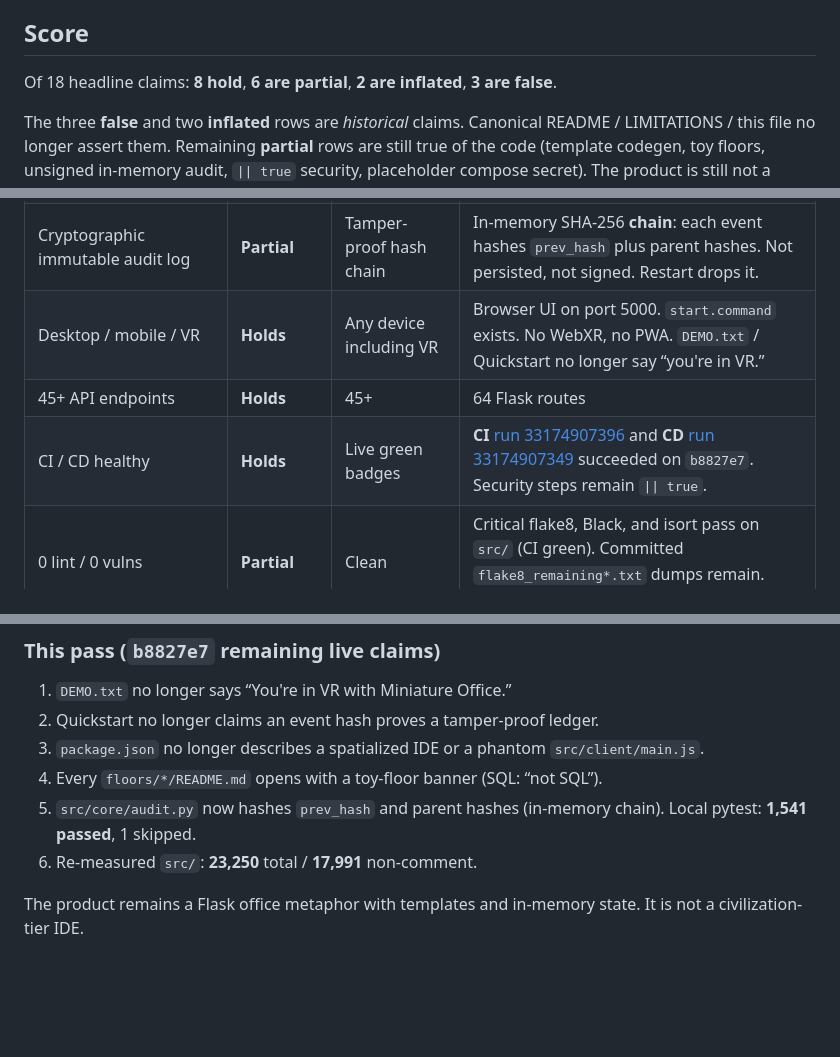
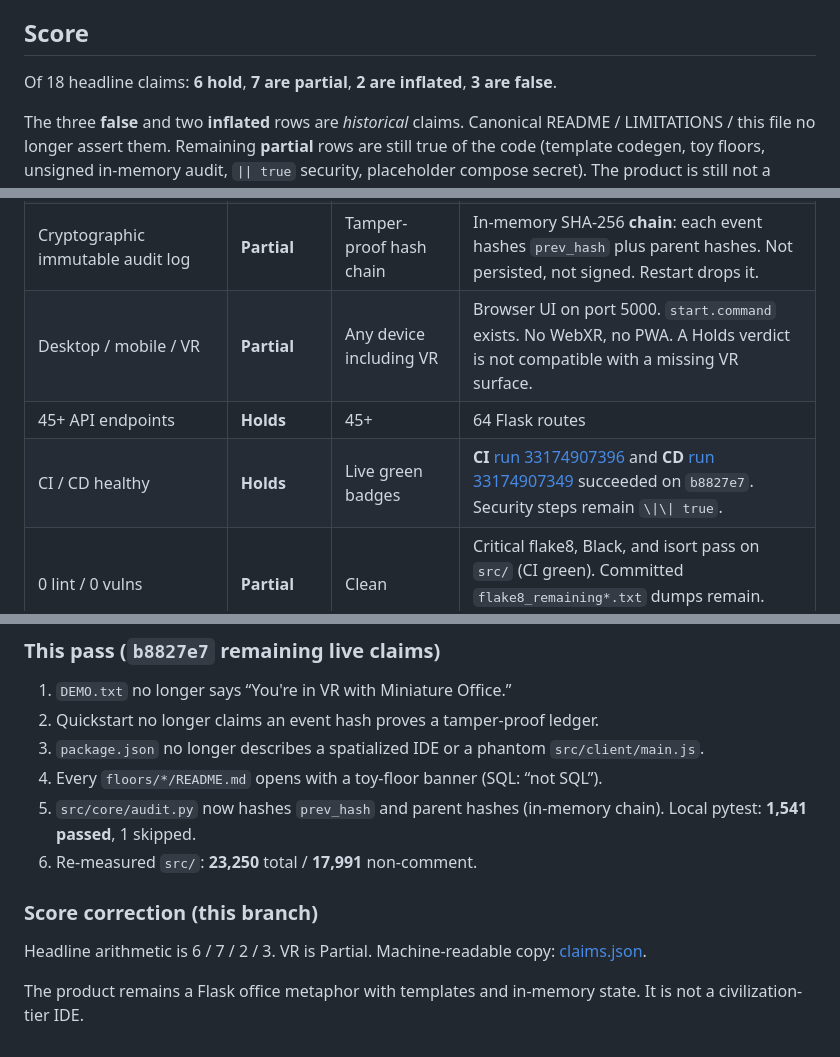
Before and after one commit to IAmSoThirsty/Thirstys-Projects-Miniature-Office, a Markdown page: CLAIMS_AUDIT.md, 3 parts joined by grey strips. Drawn GitHub-style; blank space fills up the shorter version.

Commit message:
Fix CLAIMS_AUDIT score: 6 holds / 7 partial, VR is Partial.

```diff
--- a/CLAIMS_AUDIT.md
+++ b/CLAIMS_AUDIT.md
@@ -20,7 +21,7 @@
 
 ## Score
 
-Of 18 headline claims: **8 hold**, **6 are partial**, **2 are inflated**, **3 are false**.
+Of 18 headline claims: **6 hold**, **7 are partial**, **2 are inflated**, **3 are false**.
 
 The three **false** and two **inflated** rows are *historical* claims. Canonical README / LIMITATIONS / this file no longer assert them. Remaining **partial** rows are still true of the code (template codegen, toy floors, unsigned in-memory audit, `|| true` security, placeholder compose secret). The product is still not a production IDE.
 
@@ -37,9 +38,9 @@ The three **false** and two **inflated** rows are *historical* claims. Canonical
 | Complete codegen → tested artifact | **Partial** | Working code with tests | Templates with `TODO`. Comment: “we assume tests pass.” Tests are not run on generated code. |
 | 23+ patterns, SOLID, 17+ smells | **Inflated** | Full design analysis | `pattern_detector.py` returns `[]`. Flow/metrics/dependency analyzers are placeholders. `design_analyzer.py` exists; omitted from committed `coverage.json`. |
 | Cryptographic immutable audit log | **Partial** | Tamper-proof hash chain | In-memory SHA-256 **chain**: each event hashes `prev_hash` plus parent hashes. Not persisted, not signed. Restart drops it. |
-| Desktop / mobile / VR | **Holds** | Any device including VR | Browser UI on port 5000. `start.command` exists. No WebXR, no PWA. `DEMO.txt` / Quickstart no longer say “you're in VR.” |
+| Desktop / mobile / VR | **Partial** | Any device including VR | Browser UI on port 5000. `start.command` exists. No WebXR, no PWA. A Holds verdict is not compatible with a missing VR surface. |
 | 45+ API endpoints | **Holds** | 45+ | 64 Flask routes |
-| CI / CD healthy | **Holds** | Live green badges | **CI** [run 33174907396](https://github.com/IAmSoThirsty/Thirstys-Projects-Miniature-Office/actions/runs/33174907396) and **CD** [run 33174907349](https://github.com/IAmSoThirsty/Thirstys-Projects-Miniature-Office/actions/runs/33174907349) succeeded on `b8827e7`. Security steps remain `\|\| true`. |
+| CI / CD healthy | **Holds** | Live green badges | **CI** [run 33174907396](https://github.com/IAmSoThirsty/Thirstys-Projects-Miniature-Office/actions/runs/33174907396) and **CD** [run 33174907349](https://github.com/IAmSoThirsty/Thirstys-Projects-Miniature-Office/actions/runs/33174907349) succeeded on `b8827e7`. Security steps remain `\\|\\| true`. |
 | 0 lint / 0 vulns | **Partial** | Clean | Critical flake8, Black, and isort pass on `src/` (CI green). Committed `flake8_remaining*.txt` dumps remain. Bandit/safety cannot fail CI. |
 | Registry thread-safe via GIL | **Partial** | Thread-safe because GIL | `EntityRegistry` and `GlobalRegistry` use `threading.RLock`. The GIL is not the mutex. Gunicorn uses 4 eventlet workers (separate processes). |
 | Formal entity ontology | **Holds** | 7 types, 8 relations | Real, small module (`entity.py`) |
@@ -142,4 +143,8 @@ Canonical README / LIMITATIONS / this file. `PRODUCTION_READY.md` superseded.
 5. `src/core/audit.py` now hashes `prev_hash` and parent hashes (in-memory chain). Local pytest: **1,541 passed**, 1 skipped.
 6. Re-measured `src/`: **23,250** total / **17,991** non-comment.
 
+### Score correction (this branch)
+
+Headline arithmetic is 6 / 7 / 2 / 3. VR is Partial. Machine-readable copy: [claims.json](claims.json).
+
 The product remains a Flask office metaphor with templates and in-memory state. It is not a civilization-tier IDE.
```
Also changed, not shown: other parts of CLAIMS_AUDIT.md (+1 -0 lines).
